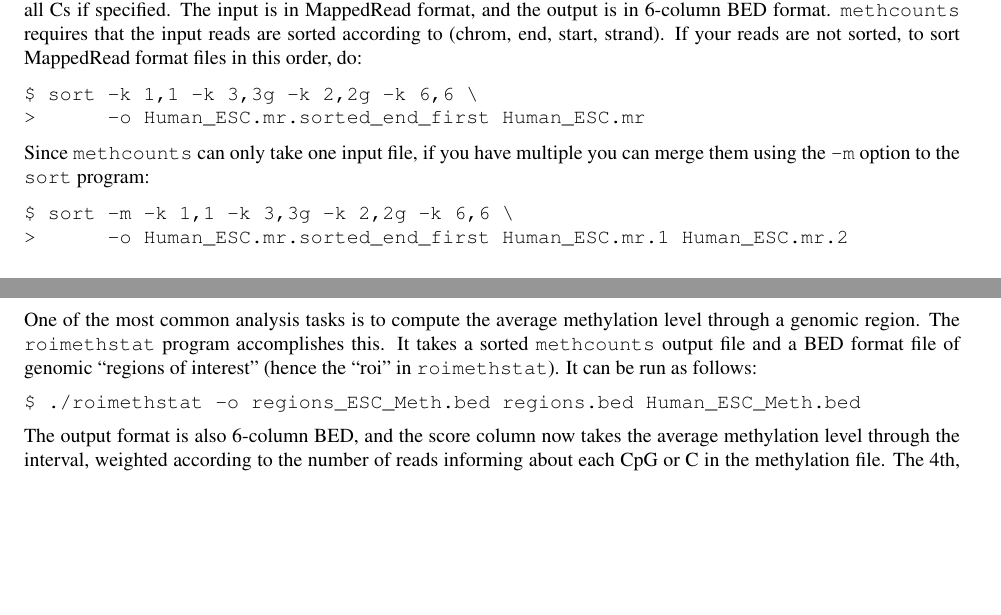
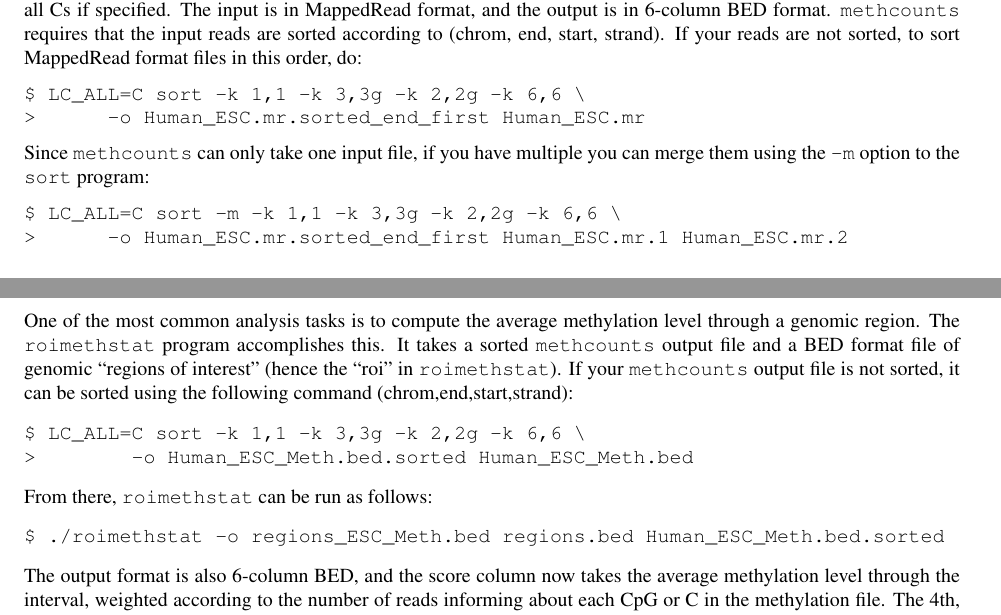
Before and after one commit to smithlabcode/methpipe, a LaTeX document (docs/methpipe-mannual.tex): two parts of pages 6 and 11 of 13, joined at a grey line, cut so that both start at the same text, the shorter picture padded with empty space. Compiled offline with pdfLaTeX.

Commit message:
Edited methpipe manual to clarify that roimethstats methcounts input must be sorted by (chrom,end,start,strand) and added a command to do it.

```diff
--- a/docs/methpipe-mannual.tex
+++ b/docs/methpipe-mannual.tex
@@ -527,14 +527,14 @@ format. \prog{methcounts} requires that the input reads are sorted
 according to (chrom, end, start, strand). If your reads are not
 sorted, to sort MappedRead format files in this order, do:
 \begin{verbatim}
-$ sort -k 1,1 -k 3,3g -k 2,2g -k 6,6 \
+$ LC_ALL=C sort -k 1,1 -k 3,3g -k 2,2g -k 6,6 \
 >      -o Human_ESC.mr.sorted_end_first Human_ESC.mr
 \end{verbatim}
 Since \prog{methcounts} can only take one input file, if you have
 multiple you can merge them using the \op{-m} option to the
 \prog{sort} program:
 \begin{verbatim}
-$ sort -m -k 1,1 -k 3,3g -k 2,2g -k 6,6 \
+$ LC_ALL=C sort -m -k 1,1 -k 3,3g -k 2,2g -k 6,6 \
 >      -o Human_ESC.mr.sorted_end_first Human_ESC.mr.1 Human_ESC.mr.2
 \end{verbatim}
 
@@ -965,9 +965,15 @@ One of the most common analysis tasks is to compute the average
 methylation level through a genomic region. The \prog{roimethstat}
 program accomplishes this. It takes a sorted \prog{methcounts} output file
 and a BED format file of genomic ``regions of interest'' (hence the
-``roi'' in \prog{roimethstat}). It can be run as follows:
+``roi'' in \prog{roimethstat}).  If your \prog{methcounts} output file is not
+sorted, it can be sorted using the following command (chrom,end,start,strand):
 \begin{verbatim}
-$ ./roimethstat -o regions_ESC_Meth.bed regions.bed Human_ESC_Meth.bed
+$ LC_ALL=C sort -k 1,1 -k 3,3g -k 2,2g -k 6,6 \
+>        -o Human_ESC_Meth.bed.sorted Human_ESC_Meth.bed
+\end{verbatim}
+From there, \prog{roimethstat} can be run as follows:
+\begin{verbatim}
+$ ./roimethstat -o regions_ESC_Meth.bed regions.bed Human_ESC_Meth.bed.sorted
 \end{verbatim}
 The output format is also 6-column BED, and the score column now takes
 the average methylation level through the interval, weighted according
```
